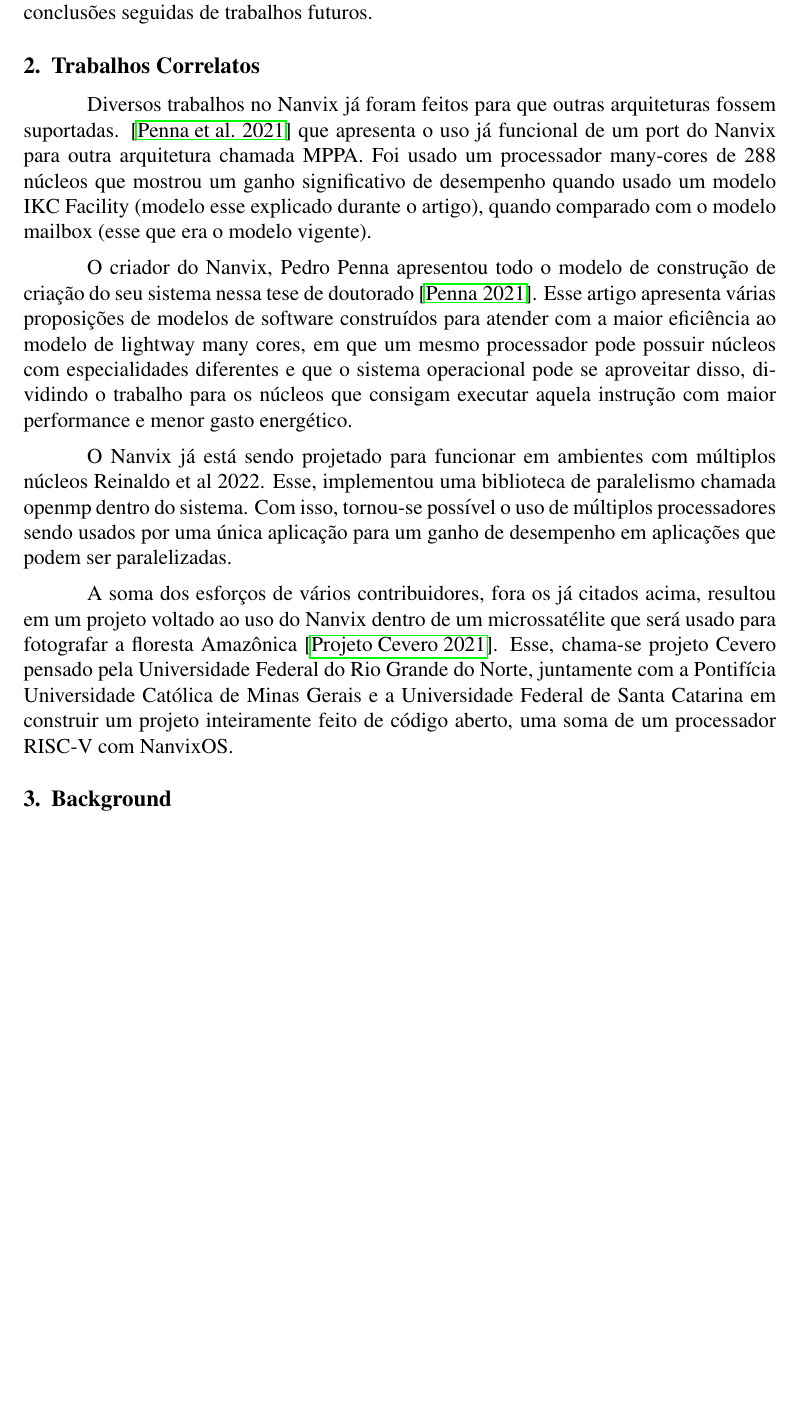
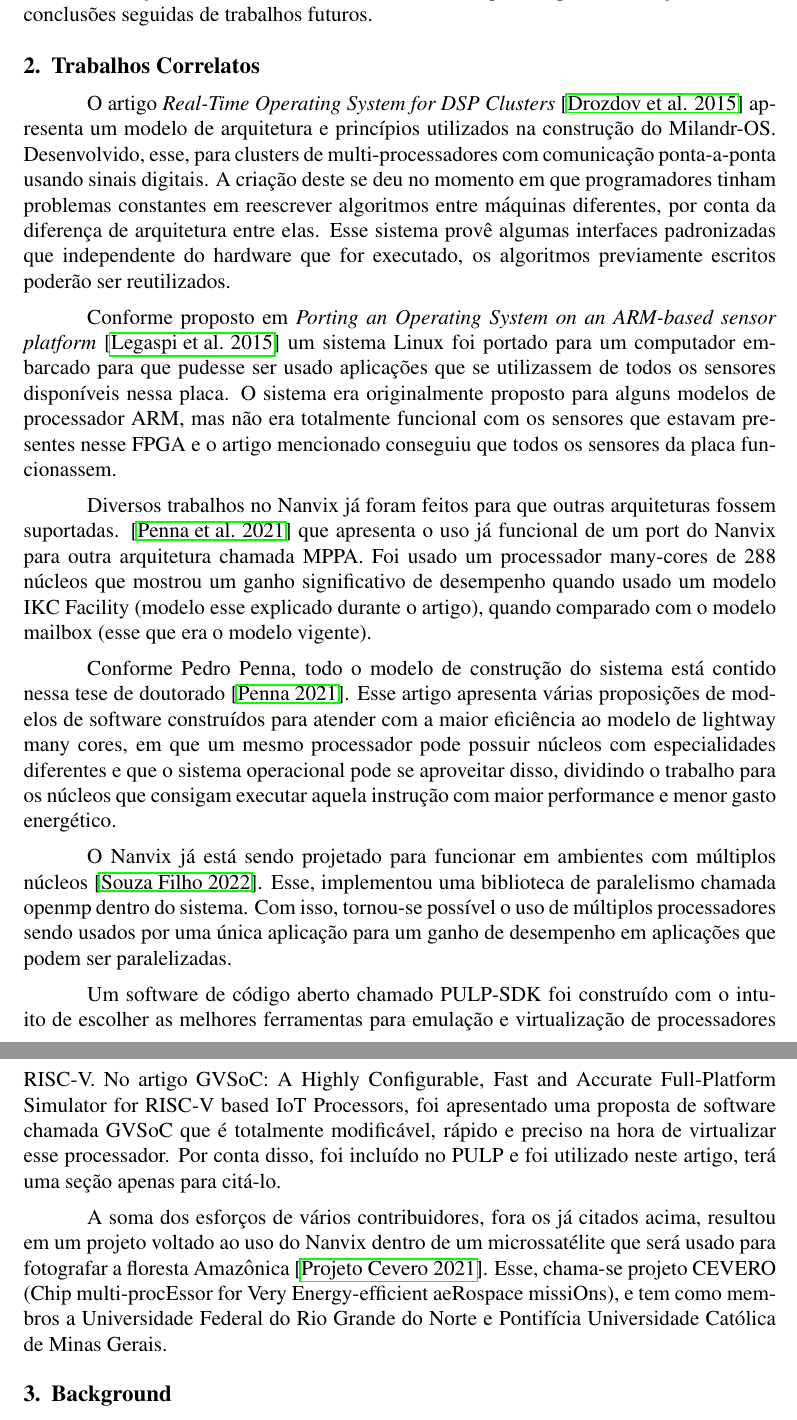
Before and after one commit to Green-Tortoises/RISCV-NavixOS, a LaTeX paper (main.tex, which reads sections/trabalhos_correlatos.tex): part of page 2 of 7 before the commit and two parts of pages 2 and 3 of 8 after it, the two joined at a grey line, cut so that both start at the same text, the shorter picture padded with empty space. Compiled offline with pdfLaTeX.

Commit message:
[update] Seção dos Trabalhos Correlatos modificada

```diff
--- a/sections/trabalhos_correlatos.tex
+++ b/sections/trabalhos_correlatos.tex
@@ -1,19 +1,32 @@
 \section{Trabalhos Correlatos}
+
+O artigo \emph{Real-Time Operating System for DSP Clusters} \cite{Drozdov2015RealTimeOS} apresenta um modelo de arquitetura e princípios utilizados na construção
+do Milandr-OS. Desenvolvido, esse, para clusters de multi-processadores com comunicação ponta-a-ponta usando sinais digitais. A criação deste se deu no momento em
+que programadores tinham problemas constantes em reescrever algoritmos entre máquinas diferentes, por conta da diferença de arquitetura entre elas. Esse sistema
+provê algumas interfaces padronizadas que independente do hardware que for executado, os algoritmos previamente escritos poderão ser reutilizados.
+
+Conforme proposto em \emph{Porting an Operating System on an ARM-based sensor platform} \cite{7372829} um sistema Linux foi portado para um computador embarcado para
+que pudesse ser usado aplicações que se utilizassem de todos os sensores disponíveis nessa placa. O sistema era originalmente proposto para alguns modelos de processador
+ARM, mas não era totalmente funcional com os sensores que estavam presentes nesse FPGA e o artigo mencionado conseguiu que todos os sensores da placa funcionassem.
 
 Diversos trabalhos no Nanvix já foram feitos para que outras arquiteturas fossem suportadas. \cite{PENNA20211} que apresenta o uso já funcional de um port do
 Nanvix para outra arquitetura chamada MPPA. Foi usado um processador many-cores de 288 núcleos que mostrou um ganho significativo de desempenho quando usado um
 modelo IKC Facility (modelo esse explicado durante o artigo), quando comparado com o modelo mailbox (esse que era o modelo vigente).
 
-O criador do Nanvix, Pedro Penna apresentou todo o modelo de construção de criação do seu sistema nessa tese de doutorado \cite{penna:tel-03545212}. Esse artigo
-apresenta várias proposições de modelos de software construídos para atender com a maior eficiência ao modelo de lightway many cores, em que um mesmo processador
-pode possuir núcleos com especialidades diferentes e que o sistema operacional pode se aproveitar disso, dividindo o trabalho para os núcleos que consigam executar
-aquela instrução com maior performance e menor gasto energético.
+Conforme Pedro Penna, todo o modelo de construção do sistema está contido nessa tese de doutorado \cite{penna:tel-03545212}. Esse artigo apresenta várias proposições
+de modelos de software construídos para atender com a maior eficiência ao modelo de lightway many cores, em que um mesmo processador pode possuir núcleos com especialidades
+diferentes e que o sistema operacional pode se aproveitar disso, dividindo o trabalho para os núcleos que consigam executar aquela instrução com maior performance e menor
+gasto energético.
 
-O Nanvix já está sendo projetado para funcionar em ambientes com múltiplos núcleos Reinaldo et al {2022}. Esse, implementou uma biblioteca de paralelismo chamada
+O Nanvix já está sendo projetado para funcionar em ambientes com múltiplos núcleos \cite{MSC-Reinaldo}. Esse, implementou uma biblioteca de paralelismo chamada
 openmp dentro do sistema. Com isso, tornou-se possível o uso de múltiplos processadores sendo usados por uma única aplicação para um ganho de desempenho em aplicações
 que podem ser paralelizadas.
 
+Um software de código aberto chamado PULP-SDK foi construído com o intuito de escolher as melhores ferramentas para emulação e virtualização de processadores RISC-V.
+No artigo {GVSoC: A Highly Configurable, Fast and Accurate Full-Platform Simulator for RISC-V based IoT Processors}, foi apresentado uma proposta de software chamada
+GVSoC que é totalmente modificável, rápido e preciso na hora de virtualizar esse processador. Por conta disso, foi incluído no PULP e foi utilizado neste artigo, terá
+uma seção apenas para citá-lo.
+
 A soma dos esforços de vários contribuidores, fora os já citados acima, resultou em um projeto voltado ao uso do Nanvix dentro de um microssatélite que será usado
-para fotografar a floresta Amazônica \cite{RepoCervero}. Esse, chama-se projeto Cevero pensado pela Universidade Federal do Rio Grande do Norte, juntamente com a
-Pontifícia Universidade Católica de Minas Gerais e a Universidade Federal de Santa Catarina em construir um projeto inteiramente feito de código aberto, uma soma
-de um processador RISC-V com NanvixOS.
+para fotografar a floresta Amazônica \cite{RepoCervero}. Esse, chama-se projeto CEVERO (Chip multi-procEssor for Very Energy-efficient aeRospace missiOns), e tem
+como membros a Universidade Federal do Rio Grande do Norte e Pontifícia Universidade Católica de Minas Gerais.
```
